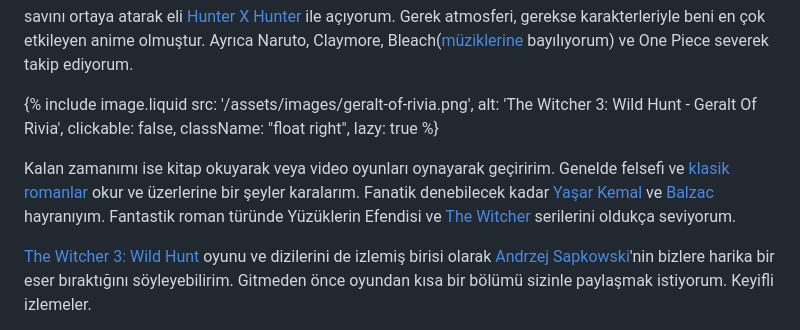
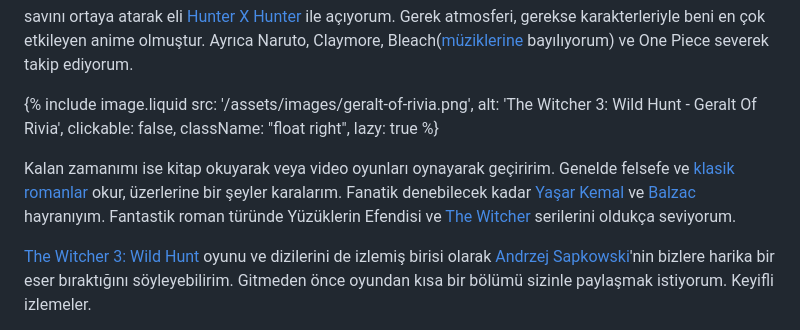
Before and after one commit to necipsunmaz/necipsunmaz.com, a Markdown page: src/_pages/about.md, the part around the change. Rendered like a GitHub page.

Commit message:
updated about us

```diff
--- a/src/_pages/about.md
+++ b/src/_pages/about.md
@@ -66,7 +66,7 @@ savını ortaya atarak eli [Hunter X Hunter](https://tr.wikipedia.org/wiki/Hunte
 
 {% include image.liquid src: '/assets/images/geralt-of-rivia.png', alt: 'The Witcher 3: Wild Hunt - Geralt Of Rivia', clickable: false, className: "float right", lazy: true %}
 
-Kalan zamanımı ise kitap okuyarak veya video oyunları oynayarak geçiririm. Genelde felsefi ve [klasik romanlar](https://tr.wikipedia.org/wiki/Kategori:Klasik_romanlar "klasik romanlar") okur ve üzerlerine bir şeyler karalarım. Fanatik denebilecek kadar [Yaşar Kemal](https://tr.wikipedia.org/wiki/Ya%C5%9Far_Kemal "Yaşar Kemal") ve [Balzac](https://tr.wikipedia.org/wiki/Honor%C3%A9_de_Balzac "Balzac") hayranıyım. Fantastik roman türünde Yüzüklerin Efendisi ve [The Witcher](https://tr.wikipedia.org/wiki/The_Witcher "The Witcher") serilerini oldukça seviyorum.
+Kalan zamanımı ise kitap okuyarak veya video oyunları oynayarak geçiririm. Genelde felsefe ve [klasik romanlar](https://tr.wikipedia.org/wiki/Kategori:Klasik_romanlar "klasik romanlar") okur, üzerlerine bir şeyler karalarım. Fanatik denebilecek kadar [Yaşar Kemal](https://tr.wikipedia.org/wiki/Ya%C5%9Far_Kemal "Yaşar Kemal") ve [Balzac](https://tr.wikipedia.org/wiki/Honor%C3%A9_de_Balzac "Balzac") hayranıyım. Fantastik roman türünde Yüzüklerin Efendisi ve [The Witcher](https://tr.wikipedia.org/wiki/The_Witcher "The Witcher") serilerini oldukça seviyorum.
 
 [The Witcher 3: Wild Hunt](https://tr.wikipedia.org/wiki/The_Witcher_3:_Wild_Hunt "The Witcher 3: Wild Hunt") oyunu ve dizilerini de izlemiş birisi olarak [Andrzej Sapkowski](https://tr.wikipedia.org/wiki/Andrzej_Sapkowski "Andrzej Sapkowski")'nin bizlere harika bir eser bıraktığını söyleyebilirim. Gitmeden önce oyundan kısa bir bölümü sizinle paylaşmak istiyorum. Keyifli izlemeler.
 
```
